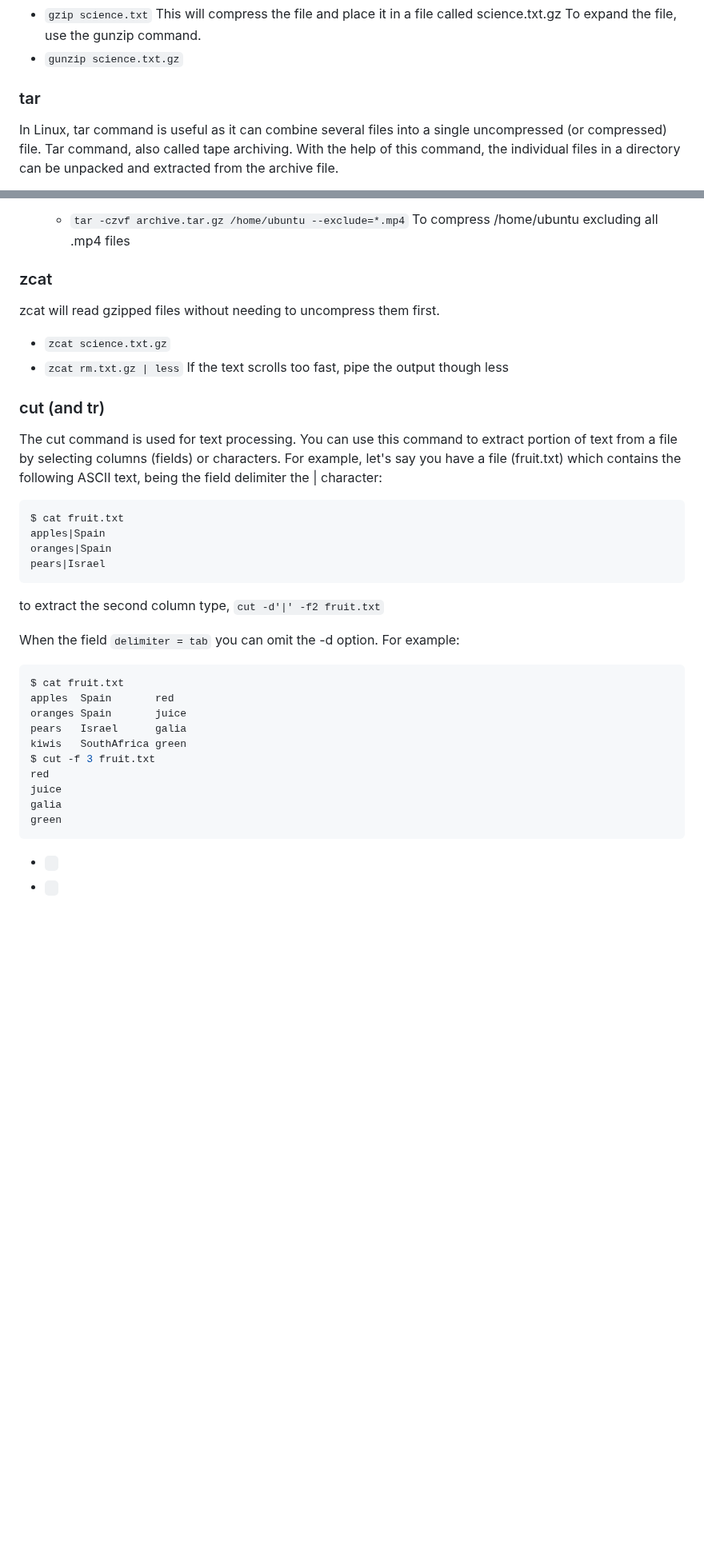
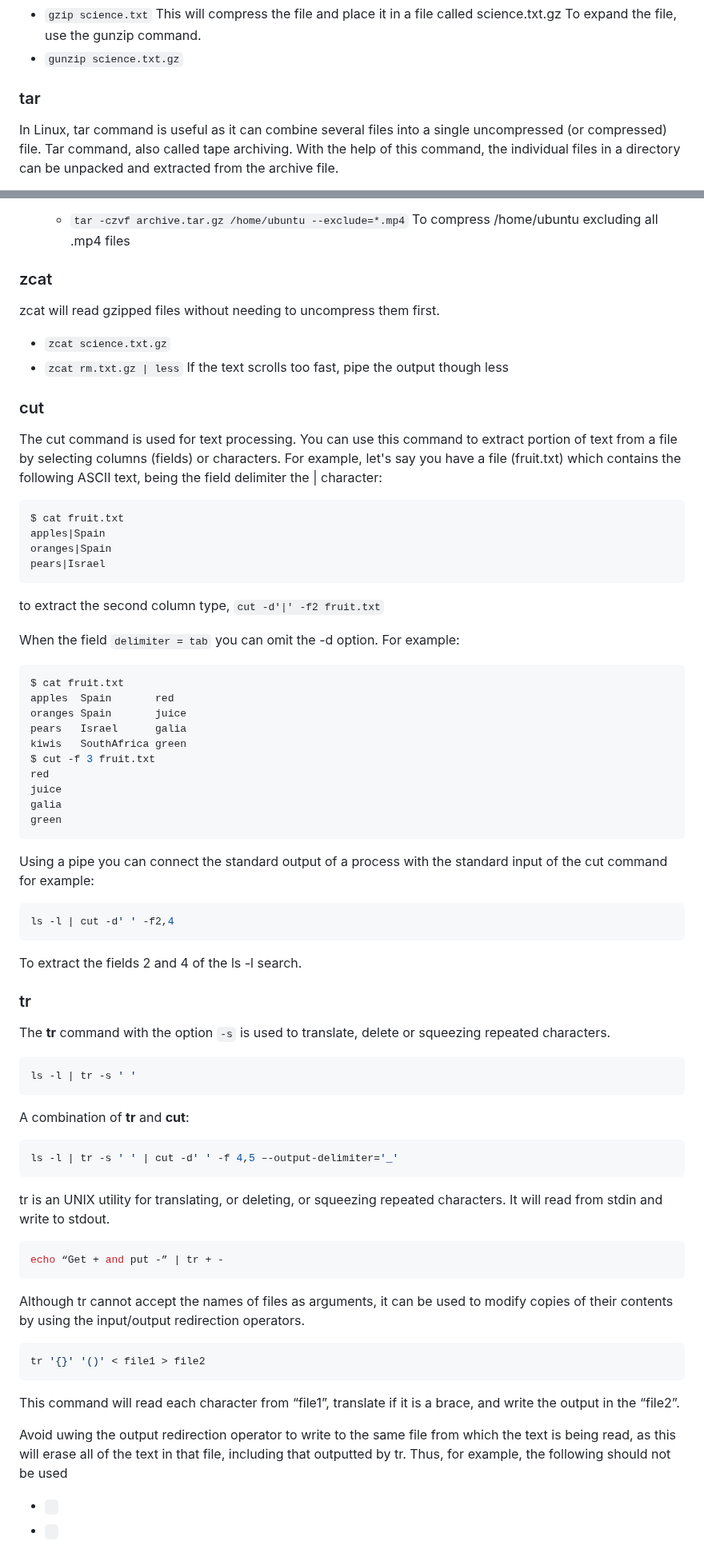
Before and after one commit to Deya-B/Linux_Python_DB, a Markdown page: Linux/Linux_AdvancedCommands.md, 2 parts joined by grey strips. Shown at 80% size. Rendered like a GitHub page; blank space fills up the shorter version.

````diff
--- a/Linux/Linux_AdvancedCommands.md
+++ b/Linux/Linux_AdvancedCommands.md
@@ -142,7 +142,7 @@ This reduces the size of a file, thus freeing valuable disk space using the ZIP
 To expand the file, use the gunzip command.
   * ```gunzip science.txt.gz```
 
-### tar
+### tar <a name="tar"></a>
 In Linux, tar command is useful as it can combine several files into a single uncompressed (or compressed) file. Tar command, also called tape archiving. With the help of this command, the individual files in a directory can be unpacked and extracted from the archive file.
 
 Most used tar options:
@@ -166,16 +166,16 @@
 
     * ```tar -czvf archive.tar.gz /home/ubuntu --exclude=*.mp4``` To compress /home/ubuntu excluding all .mp4 files
 
-### zcat
+### zcat <a name="zcat"></a>
 zcat will read gzipped files without needing to uncompress them first.
   * ```zcat science.txt.gz```
   * ```zcat rm.txt.gz | less``` If the text scrolls too fast, pipe the output though less
 
-### cut (and tr)
+### cut <a name="cut"></a>
 The cut command is used for text processing.
 You can use this command to extract portion of text from a file by selecting columns (fields) or characters.
 For example, let's say you have a file (fruit.txt) which contains the following ASCII text, being the field delimiter the | character:
-``` ruby
+``` sh
 $ cat fruit.txt
 apples|Spain
 oranges|Spain
@@ -185,7 +185,7 @@ to extract the second column type,
 ```cut -d'|' -f2 fruit.txt```
 
 When the field ```delimiter = tab``` you can omit the -d option. For example:
-``` ruby
+``` sh
 $ cat fruit.txt
 apples	Spain		red
 oranges	Spain		juice
@@ -197,9 +197,35 @@ juice
 galia
 green
 ```
+Using a pipe you can connect the standard output of a process with the standard input of the cut command for example:
+``` sh
+ls -l | cut -d' ' -f2,4
+```
+To extract the fields 2 and 4 of the ls -l search.
 
+### tr <a name="tr"></a>
+The **tr** command with the option `-s` is used to translate, delete or squeezing repeated characters.
+``` sh
+ls -l | tr -s ' '
+```
 
+A combination of **tr** and **cut**:
+``` sh
+ls -l | tr -s ' ' | cut -d' ' -f 4,5 –-output-delimiter='_'
+```
 
+tr is an UNIX utility for translating, or deleting, or squeezing repeated characters. It will read from stdin and write to stdout.
+``` sh
+echo “Get + and put -” | tr + -
+```
+
+Although tr cannot accept the names of files as arguments, it can be used to modify copies of their contents by using the input/output redirection operators.
+``` sh
+tr '{}' '()' < file1 > file2
+```
+This command will read each character from “file1”, translate if it is a brace, and write the output in the “file2”.
+
+Avoid uwing the output redirection operator to write to the same file from which the text is being read, as this will erase all of the text in that file, including that outputted by tr. Thus, for example, the following should not be used
   * ``` ```
   * ``` ```
 
````
Also changed, not shown: other parts of Linux/Linux_AdvancedCommands.md (+17 -17 lines).
